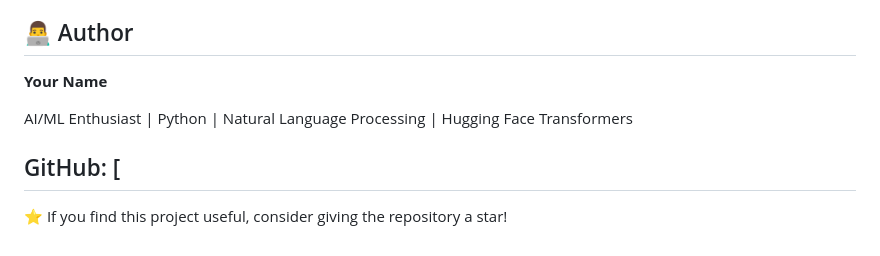
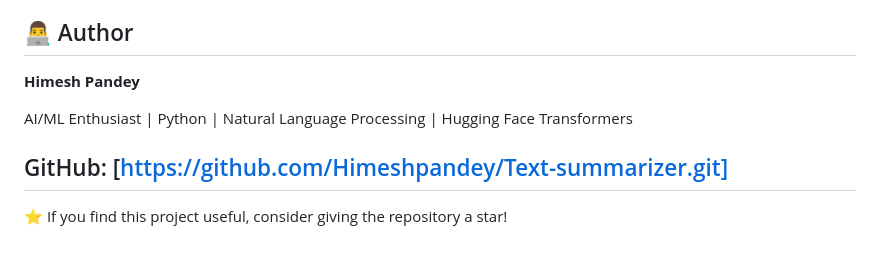
Before and after one commit to Himeshpandey/Text-summarizer, a Markdown page: README.md, the part around the change. Drawn GitHub-style.

Commit message:
Update author name in README.md

```diff
--- a/README.md
+++ b/README.md
@@ -193,11 +193,11 @@ This project is intended for educational and learning purposes. Add an appropria
 
 ## 👨‍💻 Author
 
-**Your Name**
+**Himesh Pandey**
 
 AI/ML Enthusiast | Python | Natural Language Processing | Hugging Face Transformers
 
-GitHub: [
+GitHub: [https://github.com/Himeshpandey/Text-summarizer.git]
 ---
 
 ⭐ If you find this project useful, consider giving the repository a star!
```
